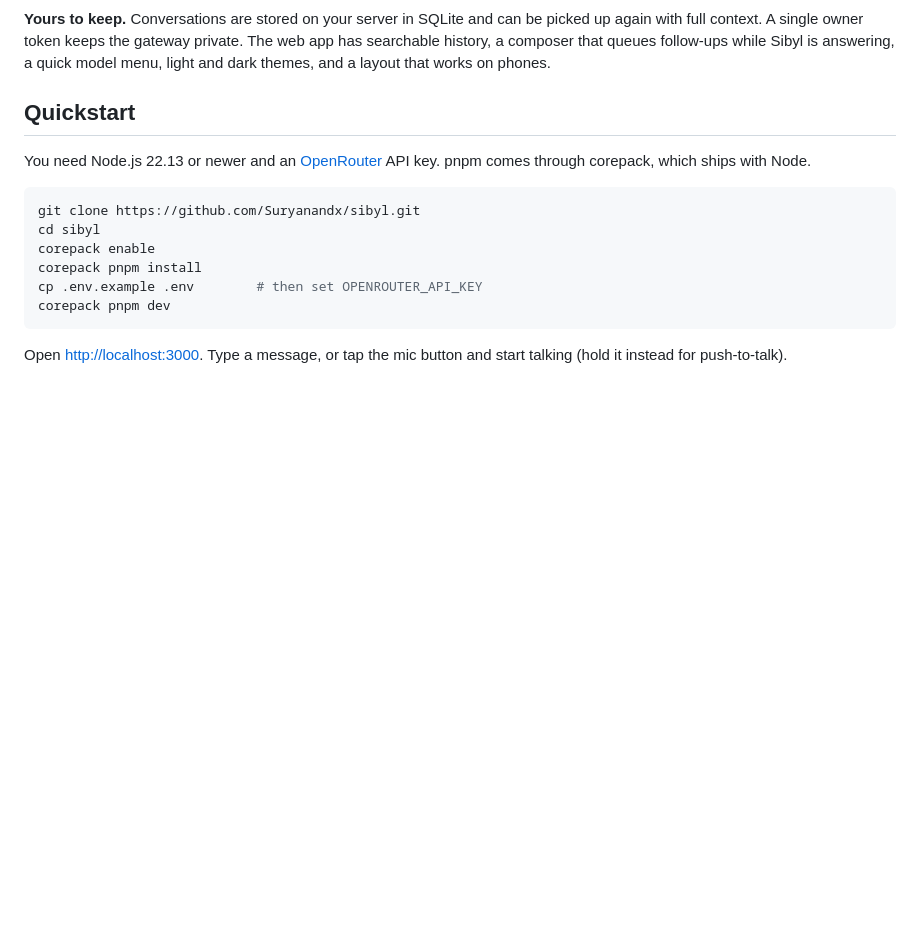
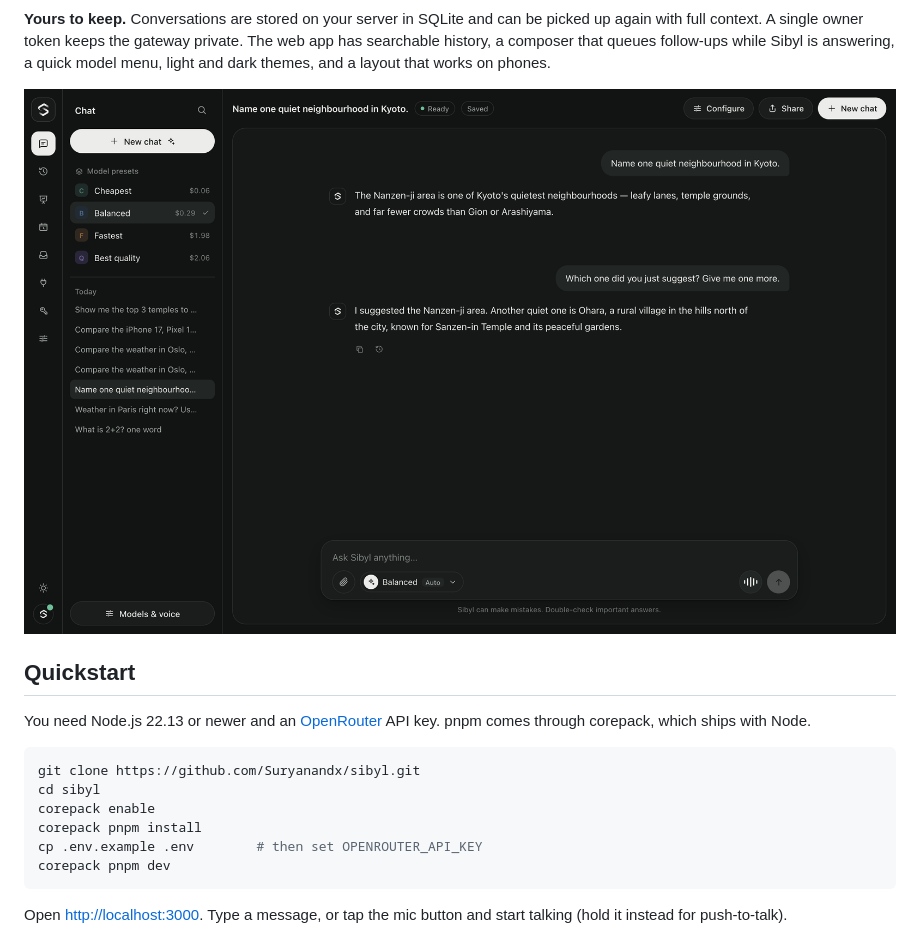
Before and after one commit to Suryanandx/sibyl, a Markdown page: README.md, the part around one of its changes. GitHub-like rendering; pictures changed too: docs/assets/sibyl-chat.png (added); blank space fills up the shorter version.

Commit message:
One rail across chat and Slides; distinct Slides and Connections icons; README screenshots and theme-aware logo

```diff
--- a/README.md
+++ b/README.md
@@ -41,6 +42,8 @@ Sibyl is an open-source assistant you host yourself. Talk to it or type to it, a
 ![The Models & voice dialog](docs/assets/sibyl-models.png)
 
 **Yours to keep.** Conversations are stored on your server in SQLite and can be picked up again with full context. A single owner token keeps the gateway private. The web app has searchable history, a composer that queues follow-ups while Sibyl is answering, a quick model menu, light and dark themes, and a layout that works on phones.
+
+![Picking up a saved conversation with full context](docs/assets/sibyl-chat.png)
 
 ## Quickstart
 
```
Also changed, not shown: other parts of README.md (+6 -5 lines), docs/assets/sibyl-mark-dark.png (added), docs/assets/sibyl-mark-light.png (added), docs/assets/sibyl-models.png (added), docs/assets/sibyl-visual.png (added), 5 other files.
